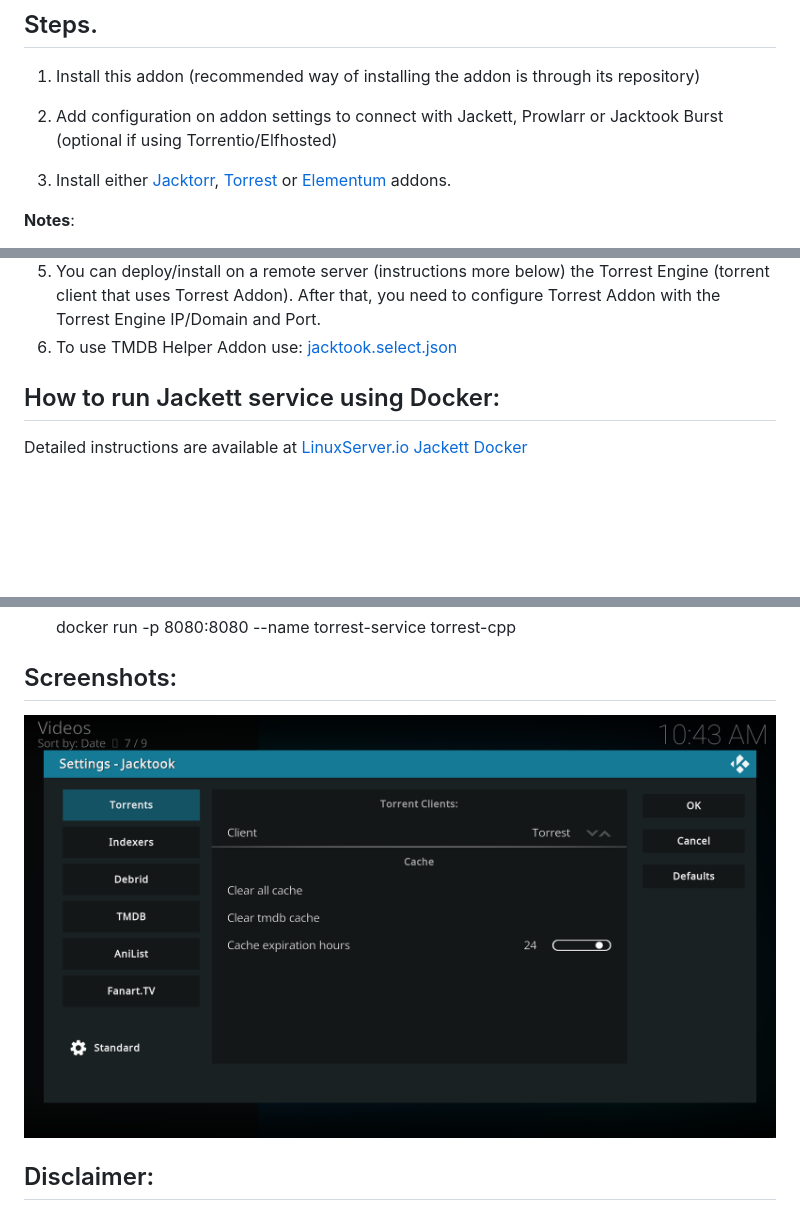
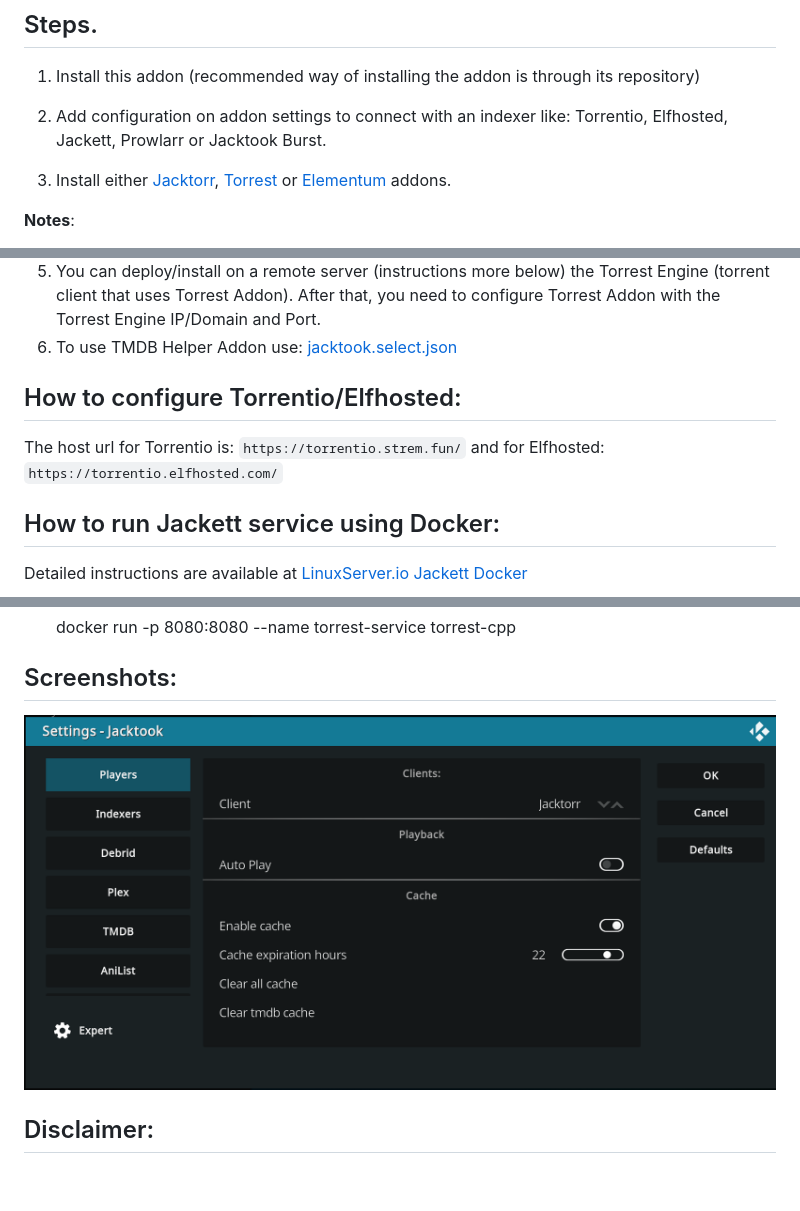
Before and after one commit to Sam-Max/plugin.video.jacktook, a Markdown page: README.md, 3 parts joined by grey strips. Drawn GitHub-style; pictures changed too: resources/screenshots/settings.png; blank space fills up the shorter version.

```diff
--- a/README.md
+++ b/README.md
@@ -49,7 +49,7 @@ You can also install the addon without installing its repository. To do so, get
 
 1. Install this addon (recommended way of installing the addon is through its repository)
 
-2. Add configuration on addon settings to connect with Jackett, Prowlarr or Jacktook Burst (optional if using Torrentio/Elfhosted)
+2. Add configuration on addon settings to connect with an indexer like: Torrentio, Elfhosted, Jackett, Prowlarr or Jacktook Burst.
 
 3. Install either [Jacktorr](https://github.com/Sam-Max/plugin.video.jacktorr), [Torrest](https://github.com/i96751414/plugin.video.torrest) or [Elementum](https://elementumorg.github.io/) addons.
 
@@ -61,6 +61,10 @@ You can also install the addon without installing its repository. To do so, get
 4. You can deploy/install on a remote server (instructions more below) the TorrServer Engine (torrent client that uses Jacktorr Addon). After that, you need to configure Jacktorr Addon with the TorrServer Engine IP/Domain and Port.
 5. You can deploy/install on a remote server (instructions more below) the Torrest Engine (torrent client that uses Torrest Addon). After that, you need to configure Torrest Addon with the Torrest Engine IP/Domain and Port.
 5. To use TMDB Helper Addon use: [jacktook.select.json](https://raw.githubusercontent.com/Sam-Max/plugin.video.jacktook/master/jacktook.select.json)
+
+
+## How to configure Torrentio/Elfhosted:
+The host url for Torrentio is: `https://torrentio.strem.fun/` and for Elfhosted: `https://torrentio.elfhosted.com/`
 
 ## How to run Jackett service using Docker:
 
```
